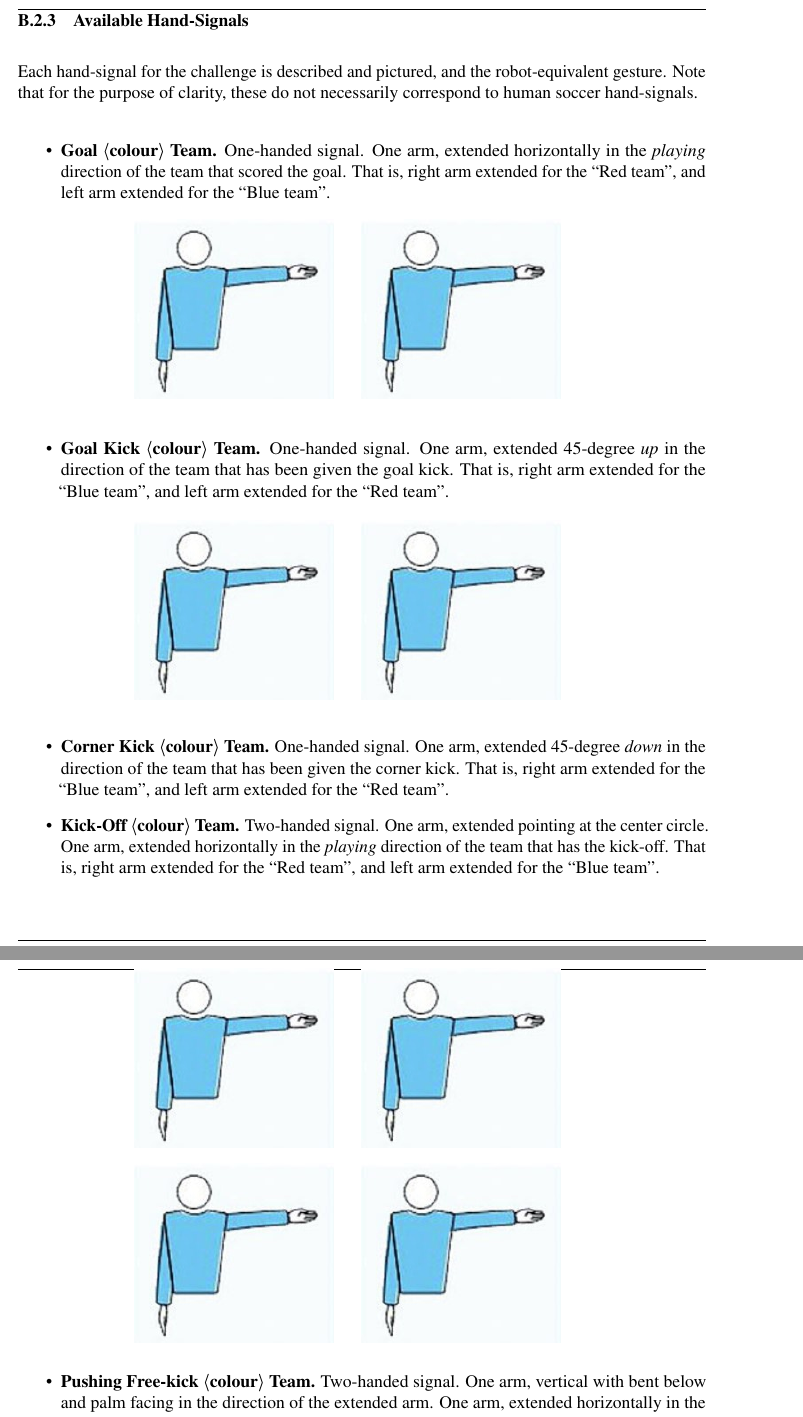
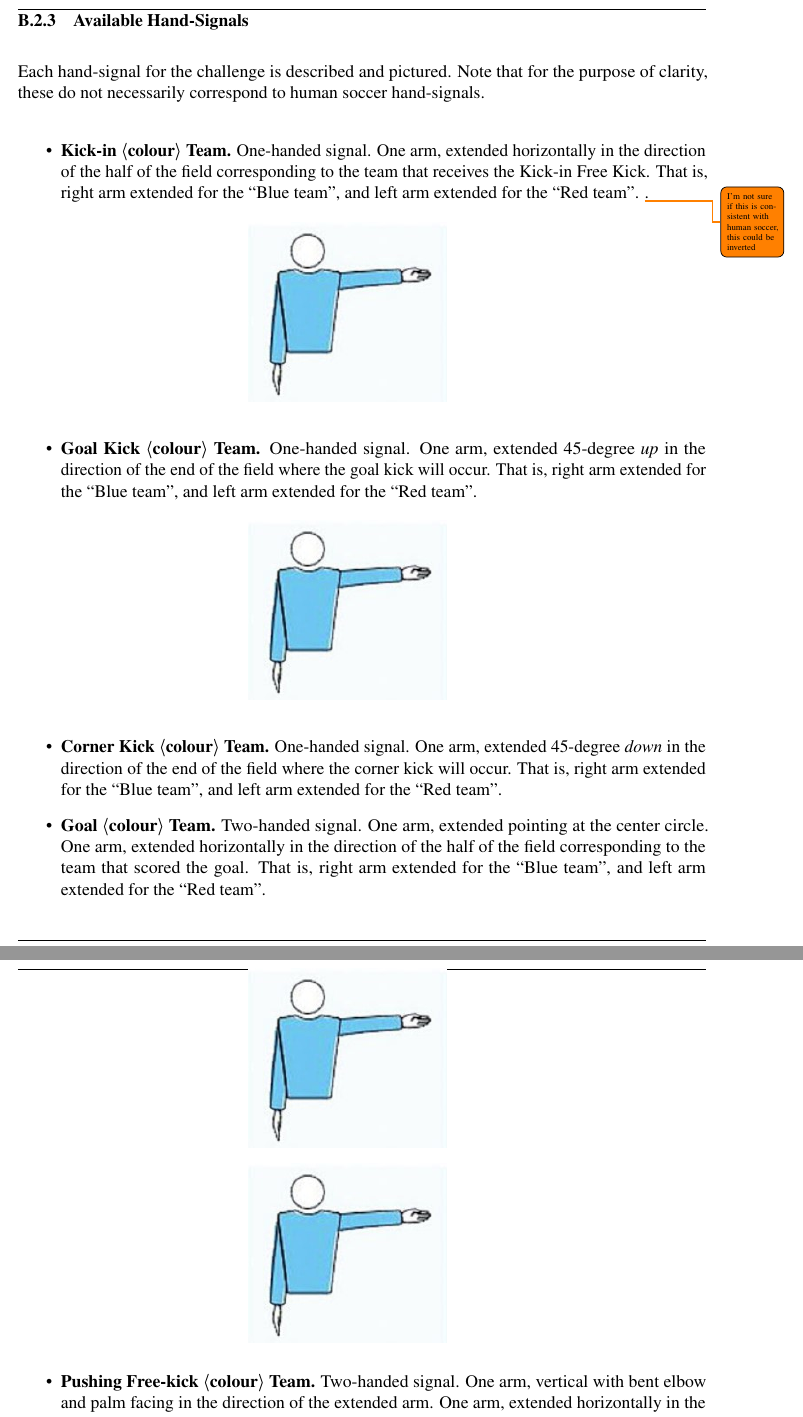
Before and after one commit to RoboCup-SPL/Rules, a LaTeX document (SPL-Rules.tex, which reads content/technical_challenges.tex): two parts of pages 53 and 54 of 68, joined at a grey line, cut so that both start at the same text. Compiled offline with pdfLaTeX.

Commit message:
Draft of visual referee challenge

```diff
--- a/content/technical_challenges.tex
+++ b/content/technical_challenges.tex
@@ -112,11 +112,12 @@
 
     \subsubsection{Available Hand-Signals}
 
-        Each hand-signal for the challenge is described and pictured, and the robot-equivalent gesture. Note that for the purpose of clarity, these do not necessarily correspond to human soccer hand-signals.
+        Each hand-signal for the challenge is described and pictured. Note that for the purpose of clarity, these do not necessarily correspond to human soccer hand-signals.
 
         \begin{itemize}
-            \item \textbf{Goal \textlangle{}colour\textrangle{} Team.}
-            One-handed signal. One arm, extended horizontally in the \emph{playing} direction of the team that scored the goal. That is, right arm extended for the ``Red team'', and left arm extended for the ``Blue team''.
+            \item \textbf{Kick-in \textlangle{}colour\textrangle{} Team.}
+            One-handed signal. One arm, extended horizontally in the direction of the half of the field corresponding to the team that receives the Kick-in Free Kick. That is, right arm extended for the ``Blue team'', and left arm extended for the ``Red team''.
+            \todo{I'm not sure if this is consistent with human soccer, this could be inverted}.
 %            \begin{figure}[ht!]
 %                \includegraphics{figs/kick-off_referee.jpg}
 %            \end{figure}
@@ -125,53 +126,53 @@
                 \begin{subfigure}{.33\textwidth}
                   \includegraphics{figs/kick-off_referee.jpg}
                 \end{subfigure}%
-                \begin{subfigure}{.33\textwidth}
-                  \includegraphics{figs/kick-off_referee.jpg}
-                \end{subfigure}
+%                \begin{subfigure}{.33\textwidth}
+%                  \includegraphics{figs/kick-off_referee.jpg}
+%                \end{subfigure}
             \end{figure}
 
 
             \item \textbf{Goal Kick \textlangle{}colour\textrangle{} Team.}
-            One-handed signal. One arm, extended 45-degree \emph{up} in the direction of the team that has been given the goal kick. That is, right arm extended for the ``Blue team'', and left arm extended for the ``Red team''.
+            One-handed signal. One arm, extended 45-degree \emph{up} in the direction of the end of the field where the goal kick will occur. That is, right arm extended for the ``Blue team'', and left arm extended for the ``Red team''.
             \begin{figure}[ht!]
                 \centering
                 \begin{subfigure}{.33\textwidth}
                   \includegraphics{figs/kick-off_referee.jpg}
                 \end{subfigure}%
-                \begin{subfigure}{.33\textwidth}
-                  \includegraphics{figs/kick-off_referee.jpg}
-                \end{subfigure}
+%                \begin{subfigure}{.33\textwidth}
+%                  \includegraphics{figs/kick-off_referee.jpg}
+%                \end{subfigure}
             \end{figure}
 
 
             \item \textbf{Corner Kick \textlangle{}colour\textrangle{} Team.}
-            One-handed signal. One arm, extended 45-degree \emph{down} in the direction of the team that has been given the corner kick. That is, right arm extended for the ``Blue team'', and left arm extended for the ``Red team''.
+            One-handed signal. One arm, extended 45-degree \emph{down} in the direction of the end of the field where the corner kick will occur. That is, right arm extended for the ``Blue team'', and left arm extended for the ``Red team''.
             \begin{figure}[ht!]
                 \centering
                 \begin{subfigure}{.33\textwidth}
                   \includegraphics{figs/kick-off_referee.jpg}
                 \end{subfigure}%
-                \begin{subfigure}{.33\textwidth}
-                  \includegraphics{figs/kick-off_referee.jpg}
-                \end{subfigure}
+%                \begin{subfigure}{.33\textwidth}
+%                  \includegraphics{figs/kick-off_referee.jpg}
+%                \end{subfigure}
             \end{figure}
 
 
-            \item \textbf{Kick-Off \textlangle{}colour\textrangle{}  Team.}
-            Two-handed signal. One arm, extended pointing at the center circle. One arm, extended horizontally in the \emph{playing} direction of the team that has the kick-off. That is, right arm extended for the ``Red team'', and left arm extended for the ``Blue team''.
+            \item \textbf{Goal \textlangle{}colour\textrangle{}  Team.}
+            Two-handed signal. One arm, extended pointing at the center circle. One arm, extended horizontally in the direction of the half of the field corresponding to the team that scored the goal. That is, right arm extended for the ``Blue team'', and left arm extended for the ``Red team''.
             \begin{figure}[ht!]
                 \centering
                 \begin{subfigure}{.33\textwidth}
                   \includegraphics{figs/kick-off_referee.jpg}
                 \end{subfigure}%
-                \begin{subfigure}{.33\textwidth}
-                  \includegraphics{figs/kick-off_referee.jpg}
-                \end{subfigure}
+%                \begin{subfigure}{.33\textwidth}
+%                  \includegraphics{figs/kick-off_referee.jpg}
+%                \end{subfigure}
             \end{figure}
 
 
             \item \textbf{Pushing Free-kick \textlangle{}colour\textrangle{}  Team.}
-            Two-handed signal. One arm, vertical with bent below and palm facing in the direction of the extended arm. One arm, extended horizontally in the \emph{playing} direction of the team that has been \emph{given} the penalty. That is, right arm extended for the ``Red team'', and left arm extended for the ``Blue team''.
+            Two-handed signal. One arm, vertical with bent elbow and palm facing in the direction of the extended arm. One arm, extended horizontally in the in the direction of the half of the field corresponding to the team that is \emph{given} the penalty. That is, right arm extended for the ``Blue team'', and left arm extended for the ``Red team''.
             \begin{figure}[ht!]
                 \centering
                 \begin{subfigure}{.33\textwidth}
```
Also changed, not shown: content/app_changes.tex (+1 -0 lines), content/technical_challenges.tex (28 more changed lines).
